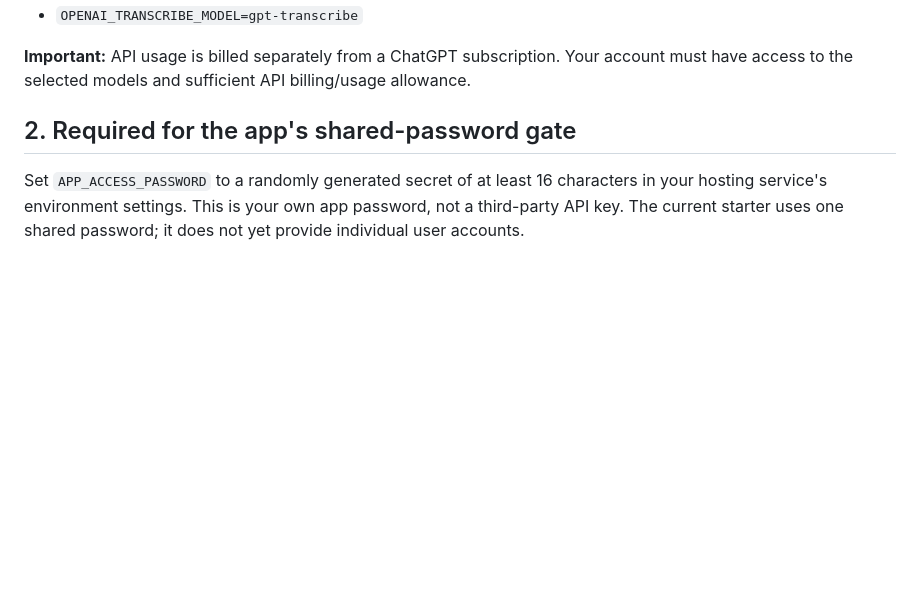
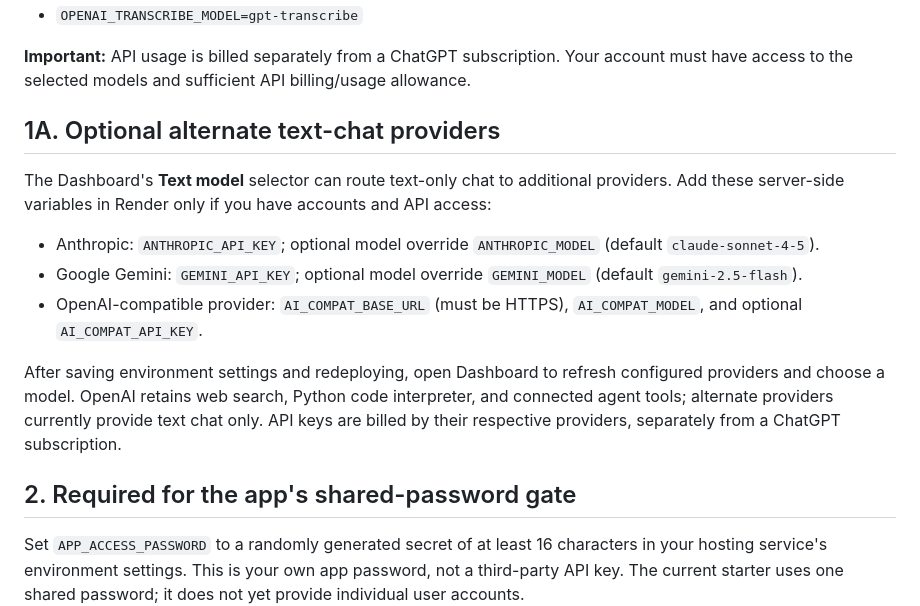
Before and after one commit to hhlongwane/Render, a Markdown page: unbound-assistant/API-SETUP.md, the part around the change. GitHub-like rendering; blank space fills up the shorter version.

Commit message:
Document setup for selectable alternate text providers

```diff
--- a/unbound-assistant/API-SETUP.md
+++ b/unbound-assistant/API-SETUP.md
@@ -30,6 +30,16 @@ Set these optional model variables only if you want to change defaults:
 - `OPENAI_TRANSCRIBE_MODEL=gpt-transcribe`
 
 **Important:** API usage is billed separately from a ChatGPT subscription. Your account must have access to the selected models and sufficient API billing/usage allowance.
+
+## 1A. Optional alternate text-chat providers
+
+The Dashboard's **Text model** selector can route text-only chat to additional providers. Add these server-side variables in Render only if you have accounts and API access:
+
+- Anthropic: `ANTHROPIC_API_KEY`; optional model override `ANTHROPIC_MODEL` (default `claude-sonnet-4-5`).
+- Google Gemini: `GEMINI_API_KEY`; optional model override `GEMINI_MODEL` (default `gemini-2.5-flash`).
+- OpenAI-compatible provider: `AI_COMPAT_BASE_URL` (must be HTTPS), `AI_COMPAT_MODEL`, and optional `AI_COMPAT_API_KEY`.
+
+After saving environment settings and redeploying, open Dashboard to refresh configured providers and choose a model. OpenAI retains web search, Python code interpreter, and connected agent tools; alternate providers currently provide text chat only. API keys are billed by their respective providers, separately from a ChatGPT subscription.
 
 ## 2. Required for the app's shared-password gate
 
```
